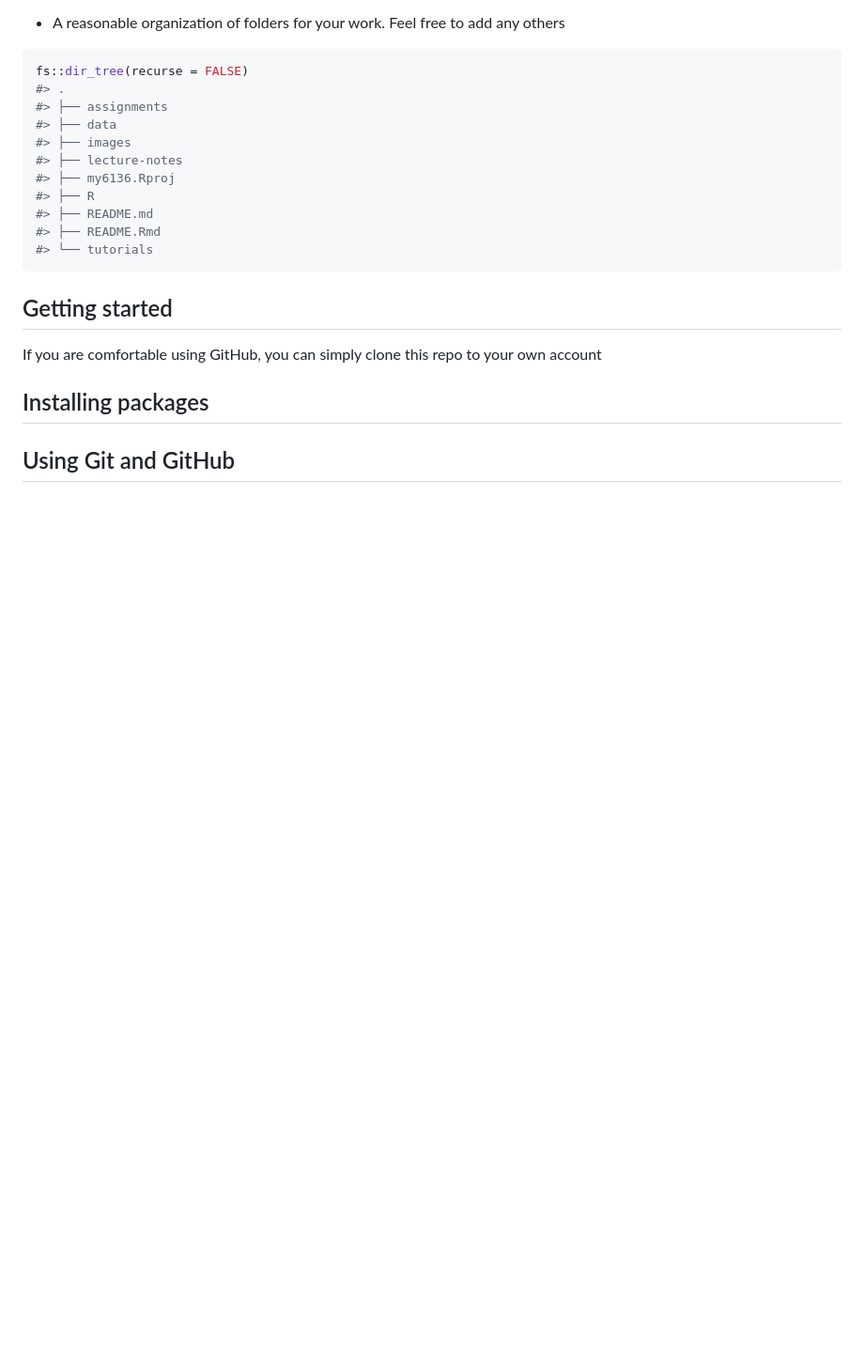
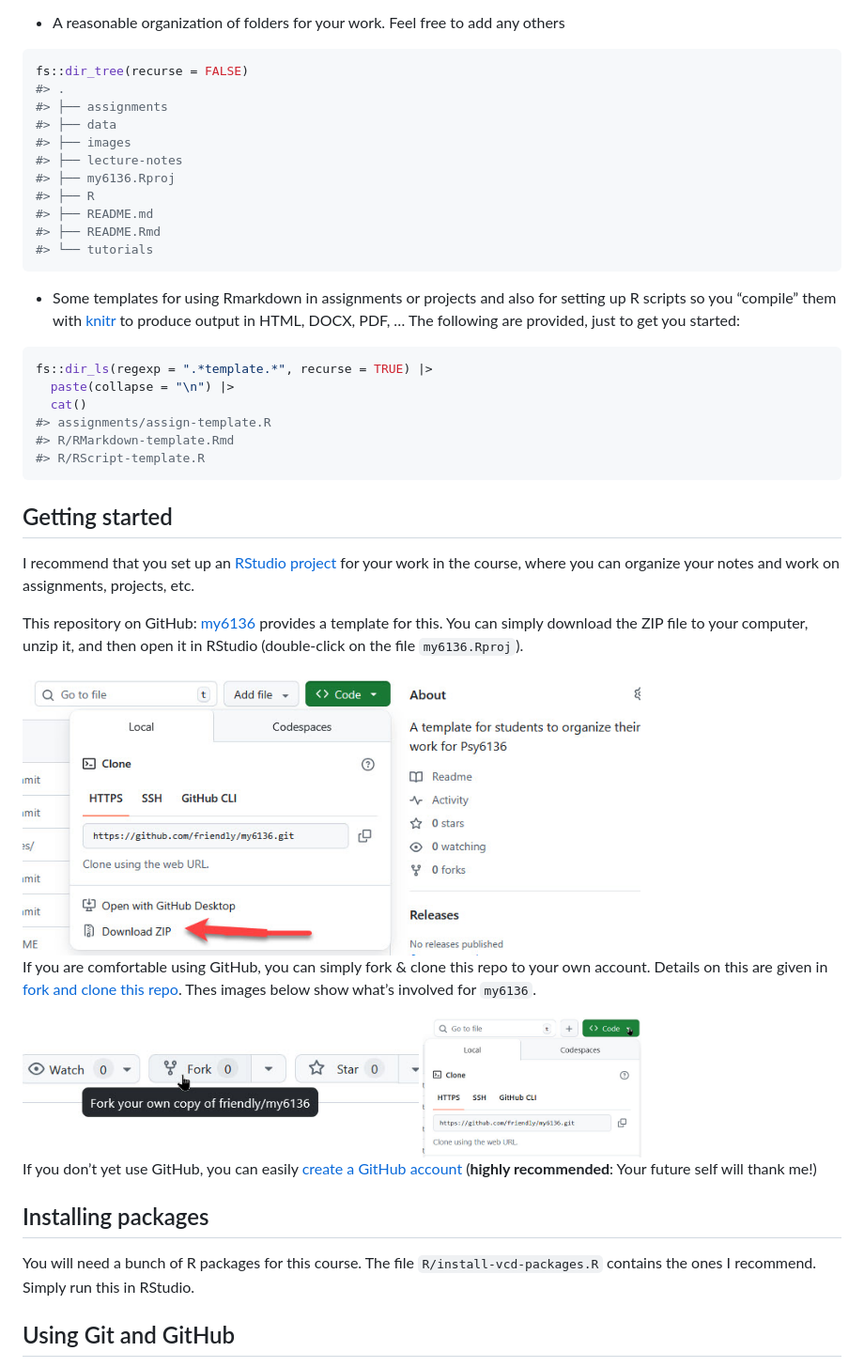
Before and after one commit to friendly/my6136, a Markdown page: README.md, the part around the change printed below. Shown: that part at 94% size. Rendered like a GitHub page; pictures changed too: images/download-my6136.jpg (added); blank space fills up the shorter version.

Commit message:
update README and add template files

````diff
--- a/README.md
+++ b/README.md
@@ -27,12 +29,52 @@ fs::dir_tree(recurse = FALSE)
 #> └── tutorials
 ```
 
+- Some templates for using Rmarkdown in assignments or projects and also
+  for setting up R scripts so you “compile” them with [knitr]() to
+  produce output in HTML, DOCX, PDF, … The following are provided, just
+  to get you started:
+
+``` r
+fs::dir_ls(regexp = ".*template.*", recurse = TRUE) |>
+  paste(collapse = "\n") |>
+  cat()
+#> assignments/assign-template.R
+#> R/RMarkdown-template.Rmd
+#> R/RScript-template.R
+```
+
 ## Getting started
 
-If you are comfortable using GitHub, you can simply clone this repo to
-your own account
+I recommend that you set up an [RStudio
+project](https://support.posit.co/hc/en-us/articles/200526207-Using-RStudio-Projects)
+for your work in the course, where you can organize your notes and work
+on assignments, projects, etc.
+
+This repository on GitHub: [my6136](https://github.com/friendly/my6136)
+provides a template for this. You can simply download the ZIP file to
+your computer, unzip it, and then open it in RStudio (double-click on
+the file `my6136.Rproj`).
+
+<img src="images/download-my6136.jpg" height=300>
+
+If you are comfortable using GitHub, you can simply fork & clone this
+repo to your own account. Details on this are given in [fork and clone
+this repo](https://github.com/rstats-tln/fork-and-clone-repo). Thes
+images below show what’s involved for `my6136`.
+
+<img src="images/fork-my6136.jpg" height=80>
+
+<img src="images/clone-my6136.jpg" height=150>
+
+If you don’t yet use GitHub, you can easily [create a GitHub
+account](https://docs.github.com/en/get-started/start-your-journey/creating-an-account-on-github)
+(**highly recommended**: Your future self will thank me!)
 
 ## Installing packages
 
+You will need a bunch of R packages for this course. The file
+`R/install-vcd-packages.R` contains the ones I recommend. Simply run
+this in RStudio.
+
 ## Using Git and GitHub
 
````
Also changed, not shown: other parts of README.md (+8 -2 lines), 4 other files.
